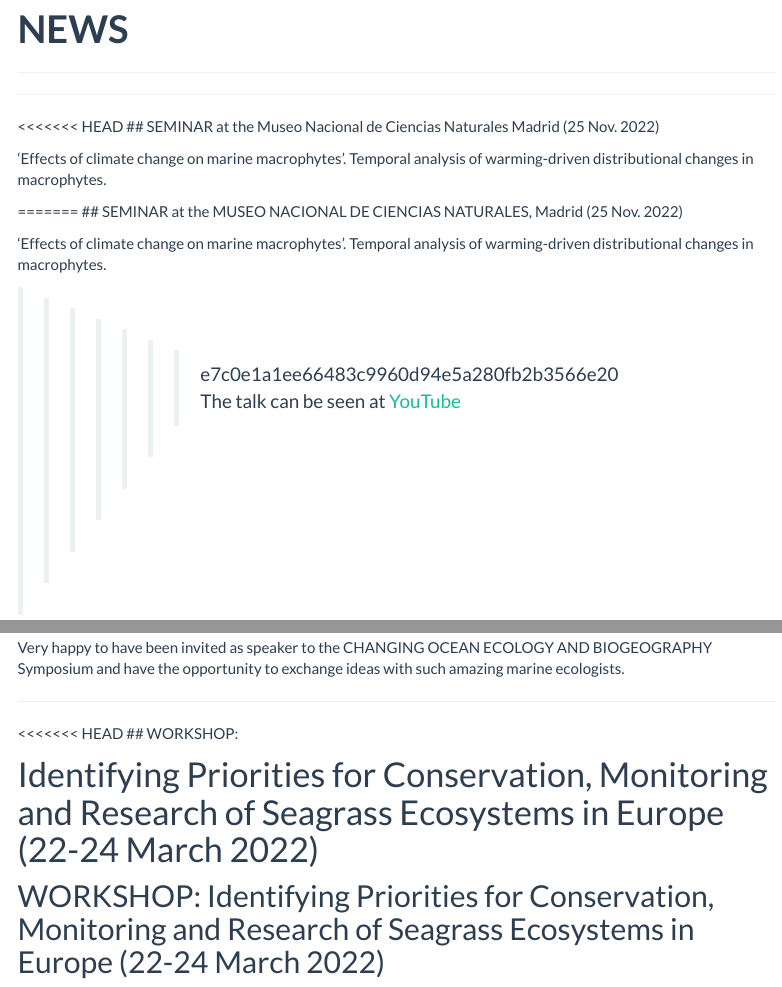
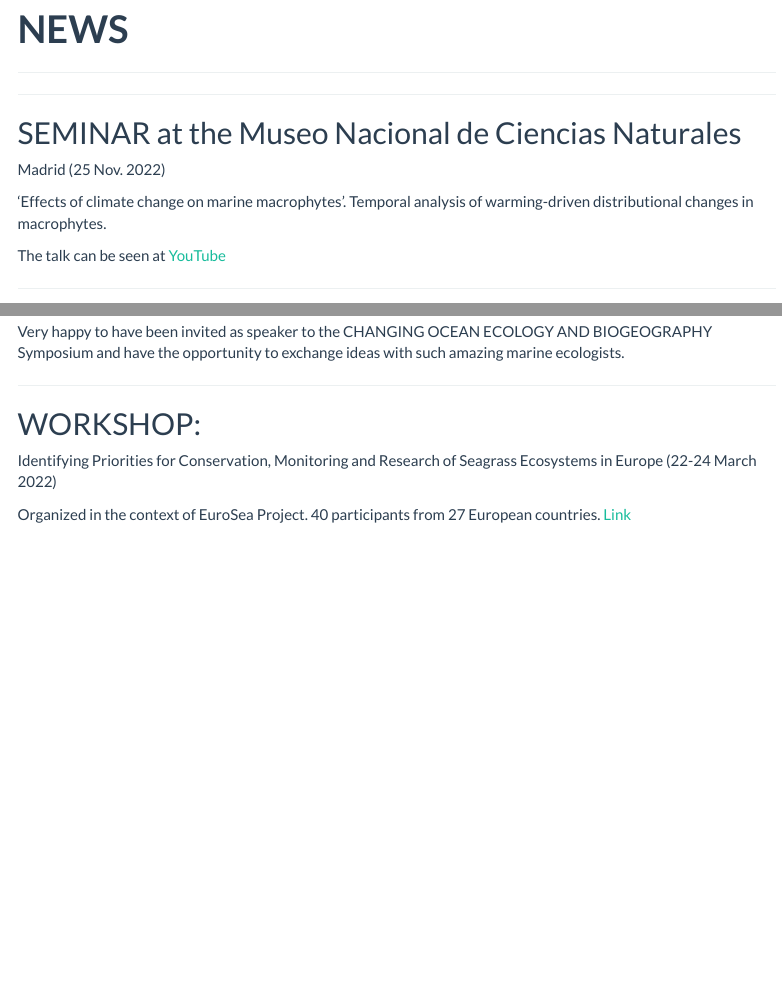
Before and after one commit to Chefaoui/Chefaoui.github.io, an R Markdown document (Outreach.Rmd): the page in a window 1100 px wide, from 90 px down, and a second part further down, joined at a grey line. Rendered offline with R 4.5, knitr and Pandoc, with nearby package versions; menus at the side of the page are left out.

Commit message:
nov_camb

```diff
--- a/Outreach.Rmd
+++ b/Outreach.Rmd
@@ -12,7 +12,7 @@ output:
 
 ---
 
-<<<<<<< HEAD
+
 ## SEMINAR at the Museo Nacional de Ciencias Naturales
 Madrid (25 Nov. 2022)
 
@@ -20,12 +20,6 @@ Madrid (25 Nov. 2022)
 'Effects of climate change on marine macrophytes'. Temporal analysis of warming-driven distributional changes in macrophytes.
 
 
-=======
-## SEMINAR at the MUSEO NACIONAL DE CIENCIAS NATURALES, Madrid (25 Nov. 2022)
-
-'Effects of climate change on marine macrophytes'. Temporal analysis of warming-driven distributional changes in macrophytes.
-
->>>>>>> e7c0e1a1ee66483c9960d94e5a280fb2b3566e20
 The talk can be seen at [YouTube](https://www.youtube.com/watch?v=iRdZHncZZPU&ab_channel=MuseoNacionaldeCienciasNaturales%28MNCN-CSIC%29)
 
 
@@ -45,13 +39,11 @@ Symposium and have the opportunity to exchange ideas with such amazing marine ec
 
 ---
 
-<<<<<<< HEAD
+
 ## WORKSHOP:
 
 Identifying Priorities for Conservation, Monitoring and Research of Seagrass Ecosystems in Europe (22-24 March 2022)
-=======
-## WORKSHOP: Identifying Priorities for Conservation, Monitoring and Research of Seagrass Ecosystems in Europe (22-24 March 2022)
->>>>>>> e7c0e1a1ee66483c9960d94e5a280fb2b3566e20
+
 
 Organized in the context of EuroSea Project. 40 participants from 27
 European countries. [Link](https://www.goosocean.org/index.php?option=com_oe&task=viewDocumentRecord&docID=30378)
```
